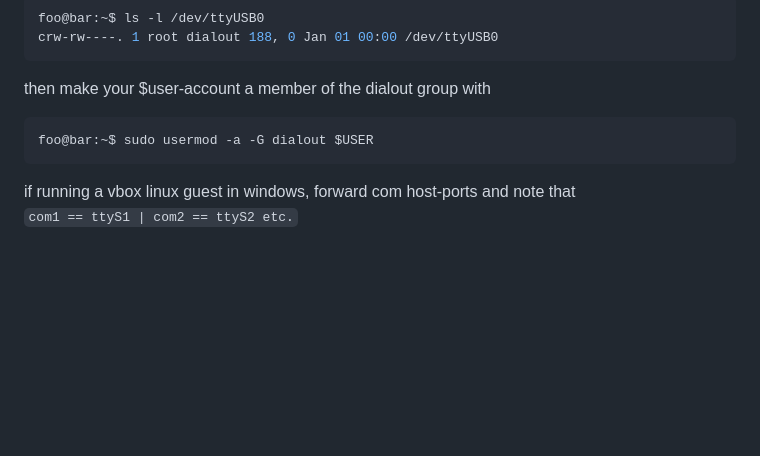
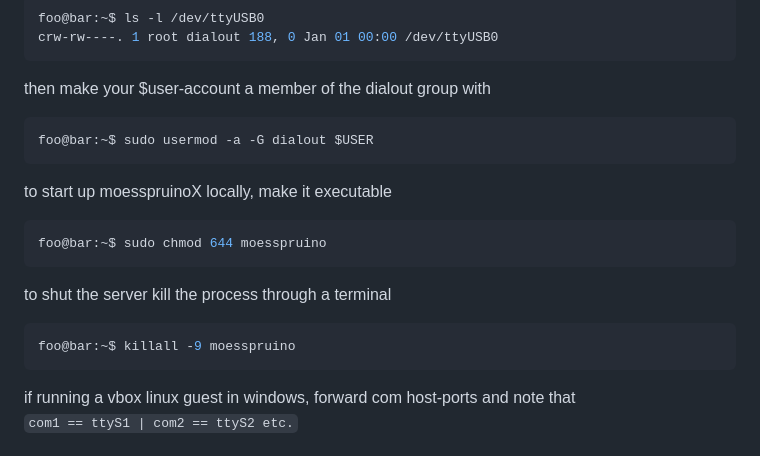
Before and after one commit to beweonline/moesspruino, a Markdown page: README.md, the part around the change. Drawn GitHub-style; blank space fills up the shorter version.

````diff
--- a/README.md
+++ b/README.md
@@ -82,6 +82,14 @@ then make your $user-account a member of the dialout group with
 ```console
 foo@bar:~$ sudo usermod -a -G dialout $USER
 ```
+to start up moesspruinoX locally, make it executable
+```console
+foo@bar:~$ sudo chmod 644 moesspruino
+```
+to shut the server kill the process through a terminal
+```console
+foo@bar:~$ killall -9 moesspruino
+```
 if running a vbox linux guest in windows, forward com host-ports and note that
 `com1 == ttyS1 | com2 == ttyS2 etc.`
 
````
